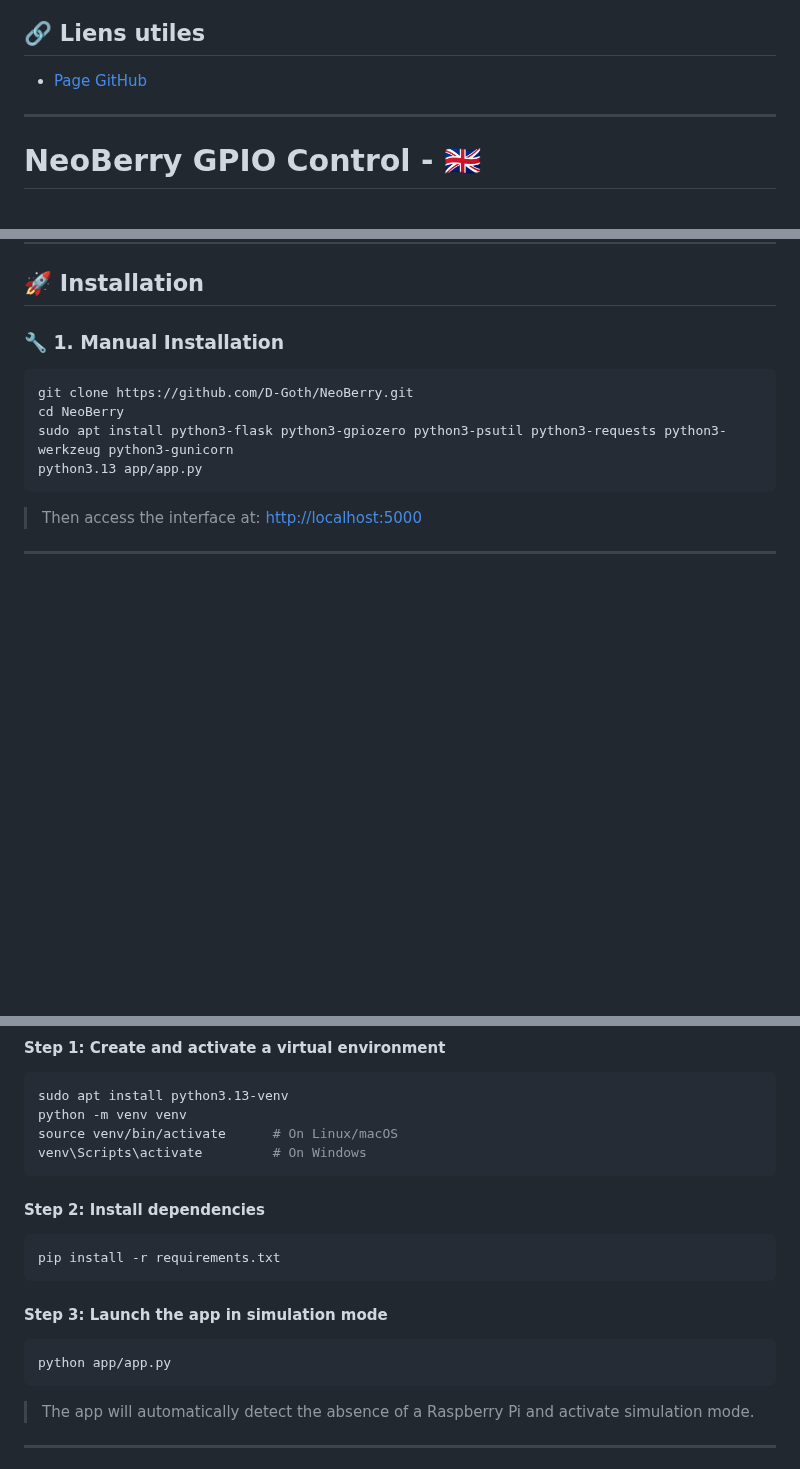
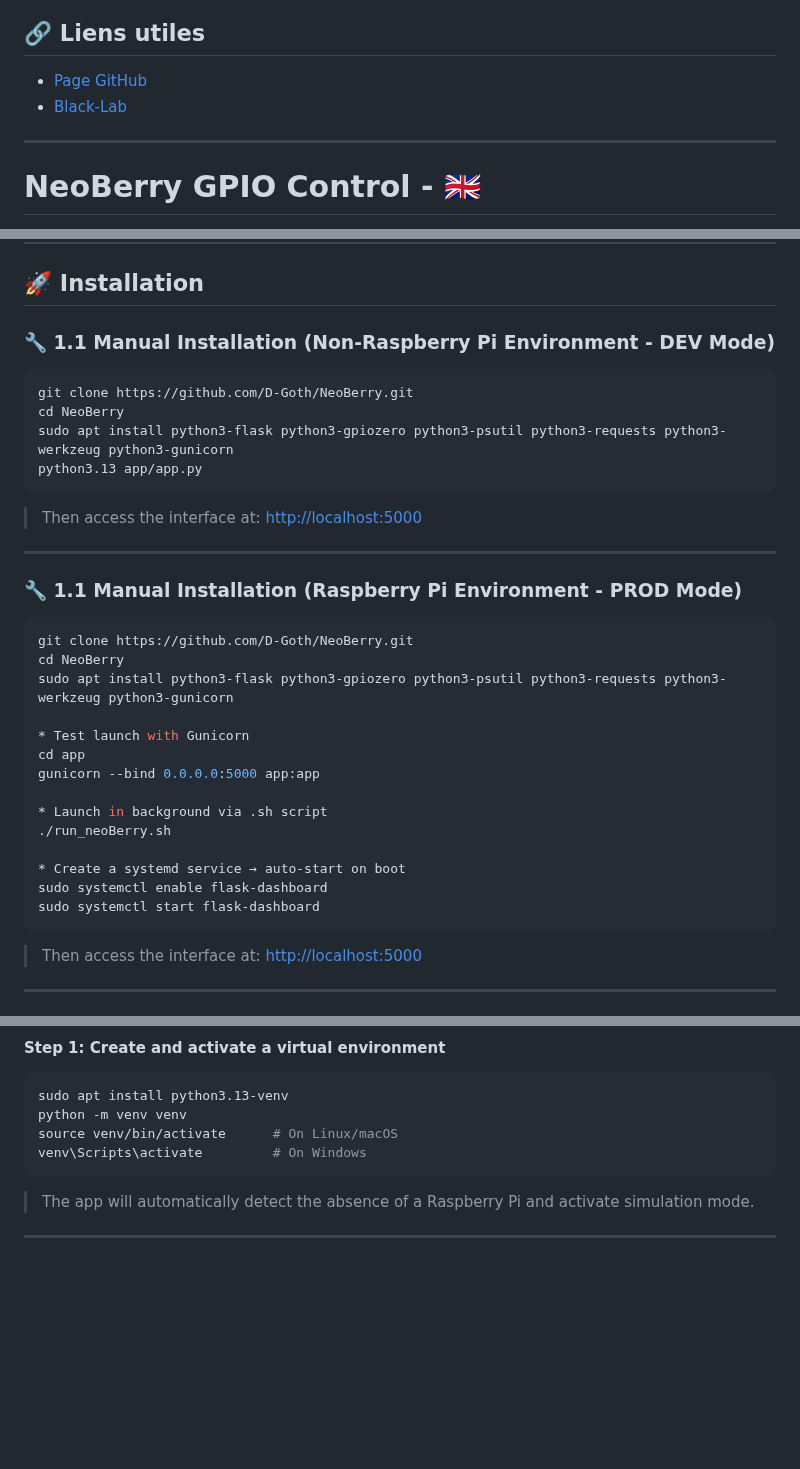
Before and after one commit to D-Goth/NeoBerry, a Markdown page: README.md, 3 parts joined by grey strips. Drawn GitHub-style; blank space fills up the shorter version.

Commit message:
Update README.md
Signed-off-by: D-Goth <34000182+D-Goth@users.noreply.github.com>

`````diff
--- a/README.md
+++ b/README.md
@@ -157,6 +144,7 @@ Voir le fichier `LICENSE`.
 ## 🔗 Liens utiles
 
 * [Page GitHub](https://github.com/D-Goth/NeoBerry)
+* [Black-Lab](https://www.black-lab.fr)
 
 ---
 
@@ -233,13 +221,37 @@ Voir le fichier `LICENSE`.
 
 ## 🚀 Installation
 
-### 🔧 1. Manual Installation
+### 🔧 1.1 Manual Installation (Non-Raspberry Pi Environment - DEV Mode)
 
 ```bash
 git clone https://github.com/D-Goth/NeoBerry.git
 cd NeoBerry
 sudo apt install python3-flask python3-gpiozero python3-psutil python3-requests python3-werkzeug python3-gunicorn
 python3.13 app/app.py
+````
+
+> Then access the interface at:
+> [http://localhost:5000](http://localhost:5000)
+
+---
+
+### 🔧 1.1 Manual Installation (Raspberry Pi Environment - PROD Mode)
+
+```bash
+git clone https://github.com/D-Goth/NeoBerry.git
+cd NeoBerry
+sudo apt install python3-flask python3-gpiozero python3-psutil python3-requests python3-werkzeug python3-gunicorn
+
+* Test launch with Gunicorn
+cd app
+gunicorn --bind 0.0.0.0:5000 app:app
+
+* Launch in background via .sh script
+./run_neoBerry.sh
+
+* Create a systemd service → auto-start on boot
+sudo systemctl enable flask-dashboard
+sudo systemctl start flask-dashboard
 ````
 
 > Then access the interface at:
@@ -258,18 +270,6 @@ sudo apt install python3.13-venv
 python -m venv venv
 source venv/bin/activate      # On Linux/macOS
 venv\Scripts\activate         # On Windows
-```
-
-#### Step 2: Install dependencies
-
-```bash
-pip install -r requirements.txt
-```
-
-#### Step 3: Launch the app in simulation mode
-
-```bash
-python app/app.py
 ```
 
 > The app will automatically detect the absence of a Raspberry Pi and activate simulation mode.
`````
Also changed, not shown: other parts of README.md (+2 -14 lines).
